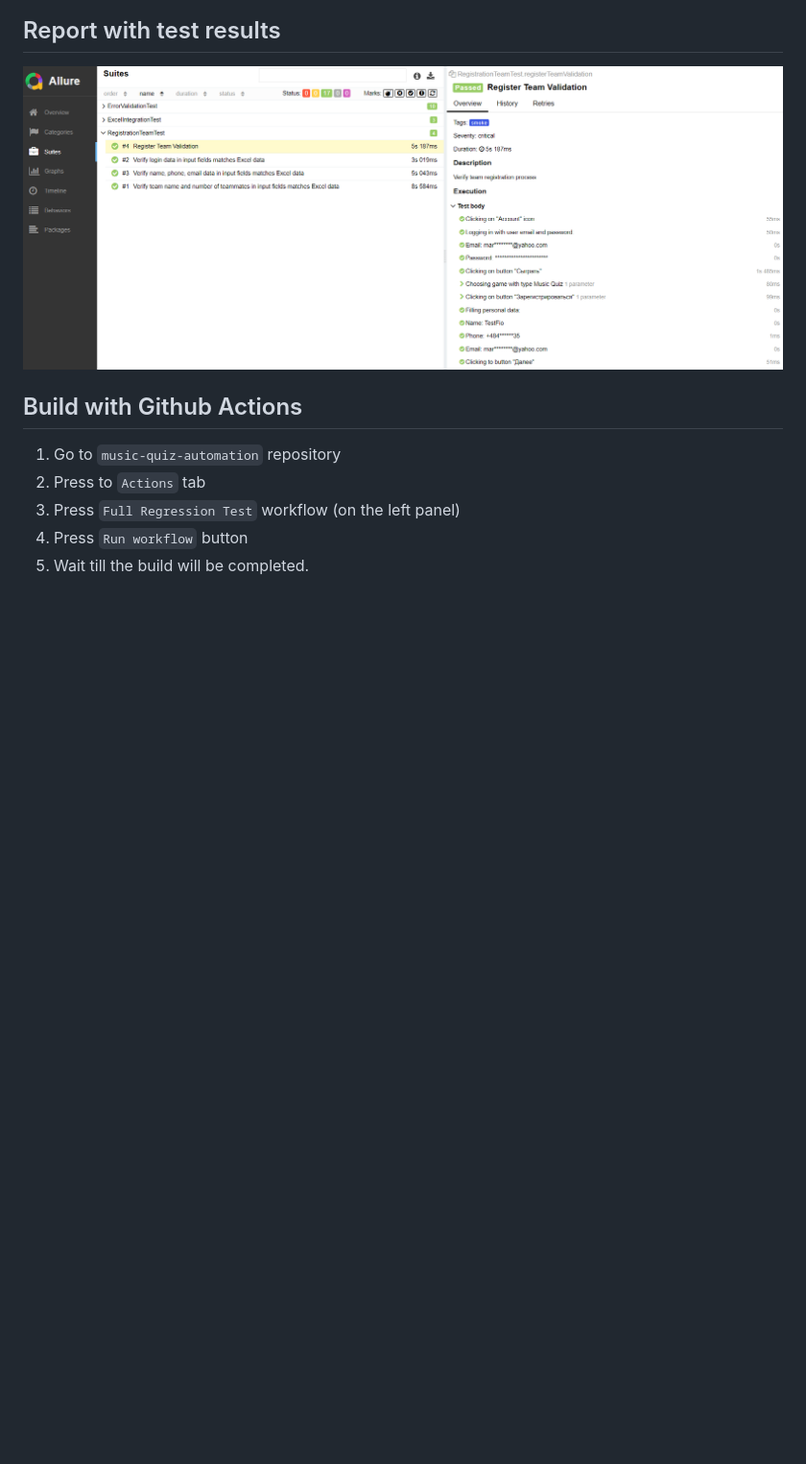
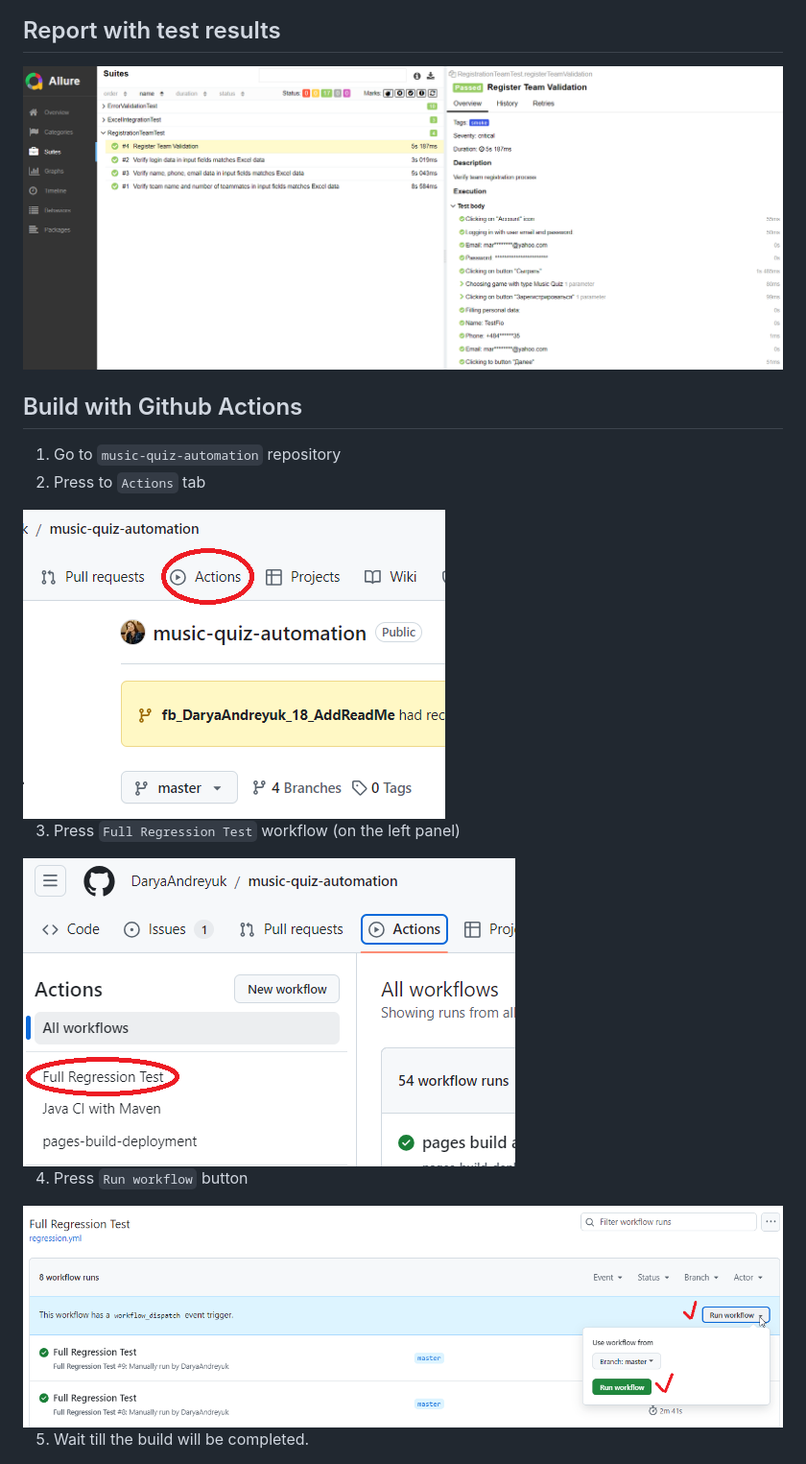
Before and after one commit to DaryaAndreyuk/music-quiz-automation, a Markdown page: README.md, the part around the change printed below. Shown: that part at 96% size. Rendered like a GitHub page; blank space fills up the shorter version.

```diff
--- a/README.md
+++ b/README.md
@@ -88,11 +88,19 @@ After running the tests, you can view the Allure reports by executing:
 
 <img src="images/screens/AllureSteps.png" alt="Allure Steps" />
 
-
 ## Build with Github Actions
 
 1. Go to `music-quiz-automation` repository
 2. Press to `Actions` tab
+
+<img src="images/screens/Step1_Actions_Tab.png" alt="Step1 Actions Tab" />
+
 3. Press `Full Regression Test` workflow (on the left panel)
+
+<img src="images/screens/Step2_FullRegrTest_Tab.png" alt="Step2 FullRegressionTest Tab" />
+
 4. Press `Run workflow` button
+
+<img src="images/screens/Step3_Run_workflow.png" alt="Step3 Run worflow" />
+
 5. Wait till the build will be completed.
```
Also changed, not shown: other parts of README.md (+2 -0 lines).
